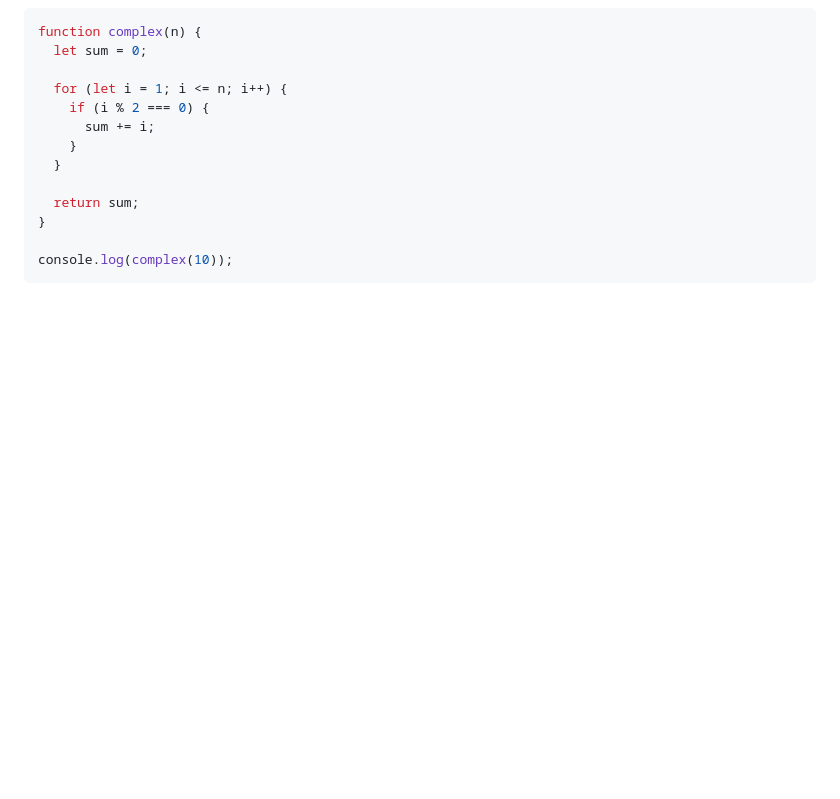
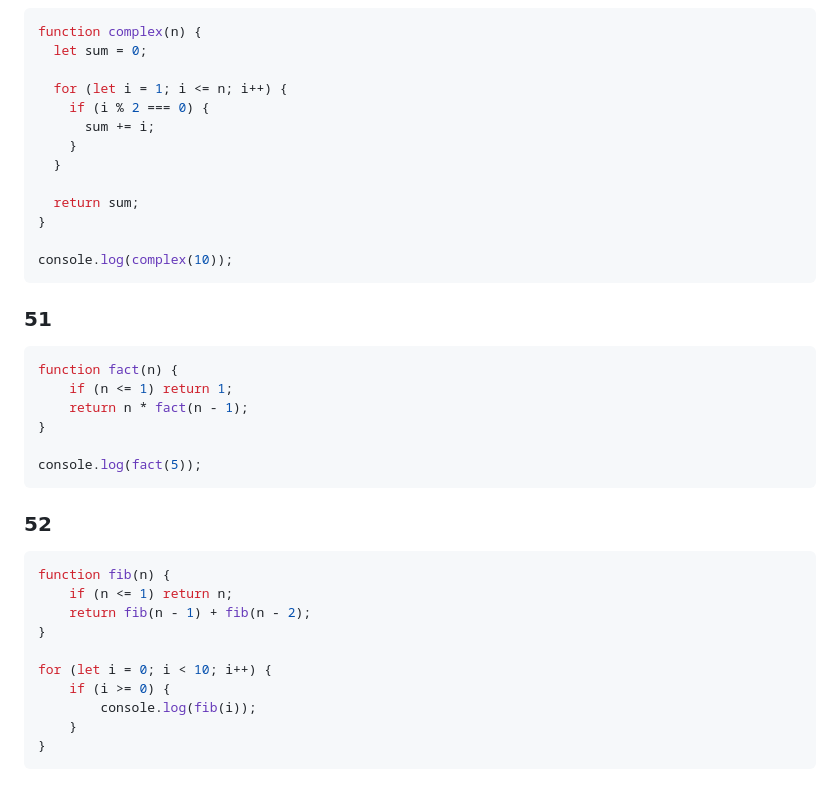
Before and after one commit to AnisurRahmanJU/JS-Visualizer-Bascis, a Markdown page: README.md, the part around the change. Drawn GitHub-style; blank space fills up the shorter version.

````diff
--- a/README.md
+++ b/README.md
@@ -680,3 +680,28 @@ function complex(n) {
 
 console.log(complex(10));
 ```
+### 51
+
+```js id="m50"
+function fact(n) {
+    if (n <= 1) return 1;
+    return n * fact(n - 1);
+}
+
+console.log(fact(5));
+```
+
+### 52
+
+```js id="m50"
+function fib(n) {
+    if (n <= 1) return n;
+    return fib(n - 1) + fib(n - 2);
+}
+
+for (let i = 0; i < 10; i++) {
+    if (i >= 0) {
+        console.log(fib(i));
+    }
+}
+```
````
